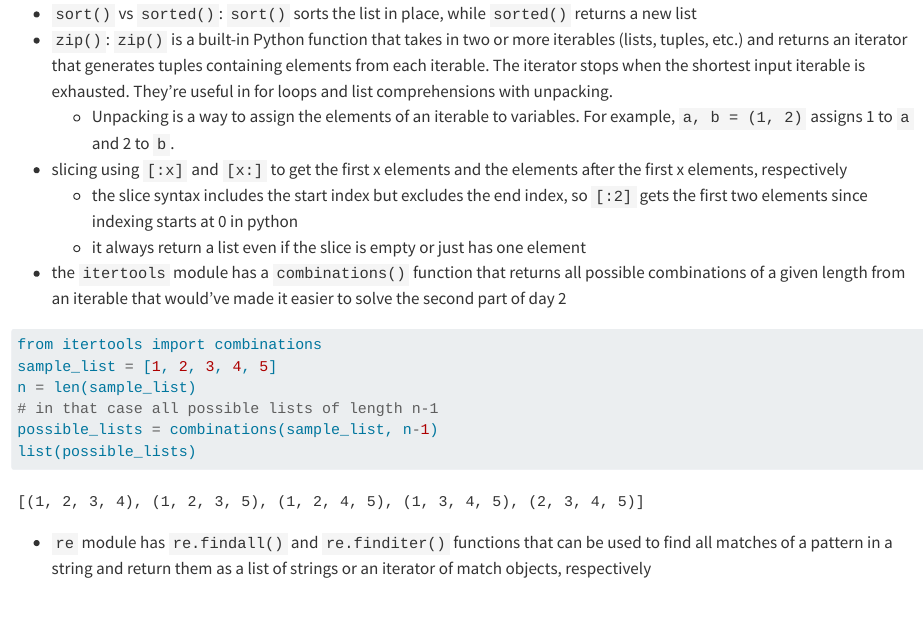
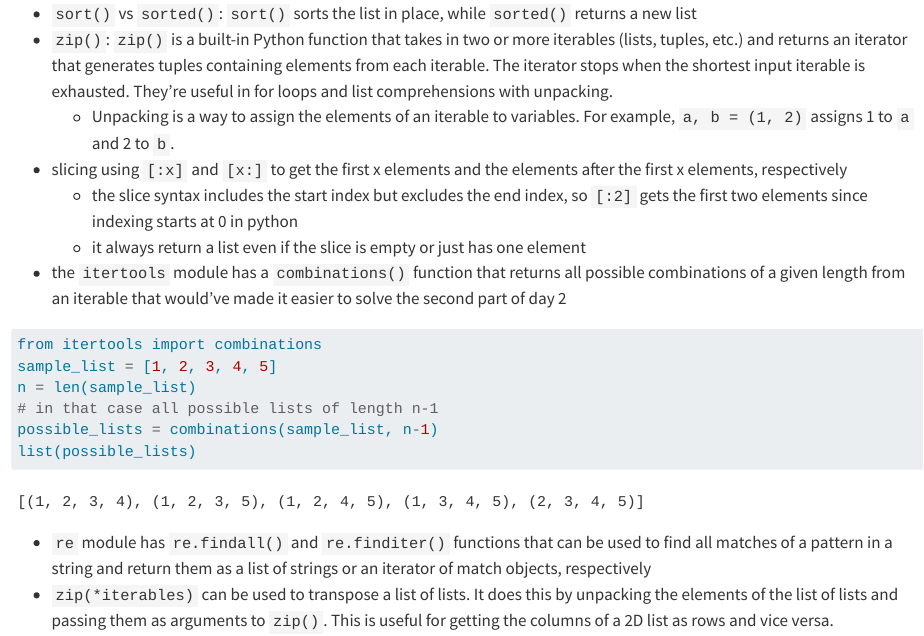
Before and after one commit to parmsam/aoc-2024, a Quarto document (learnings.qmd): the page in a window 1100 px wide, from 80 px down. Rendered offline with R 4.5, knitr and Pandoc in place of Quarto, with nearby package versions.

Commit message:
update learnings

````diff
--- a/learnings.qmd
+++ b/learnings.qmd
@@ -18,3 +18,4 @@ possible_lists = combinations(sample_list, n-1)
 list(possible_lists)
 ```
 - `re` module has `re.findall()` and `re.finditer()` functions that can be used to find all matches of a pattern in a string and return them as a list of strings or an iterator of match objects, respectively
+- `zip(*iterables)` can be used to transpose a list of lists. It does this by unpacking the elements of the list of lists and passing them as arguments to `zip()`. This is useful for getting the columns of a 2D list as rows and vice versa.
````
